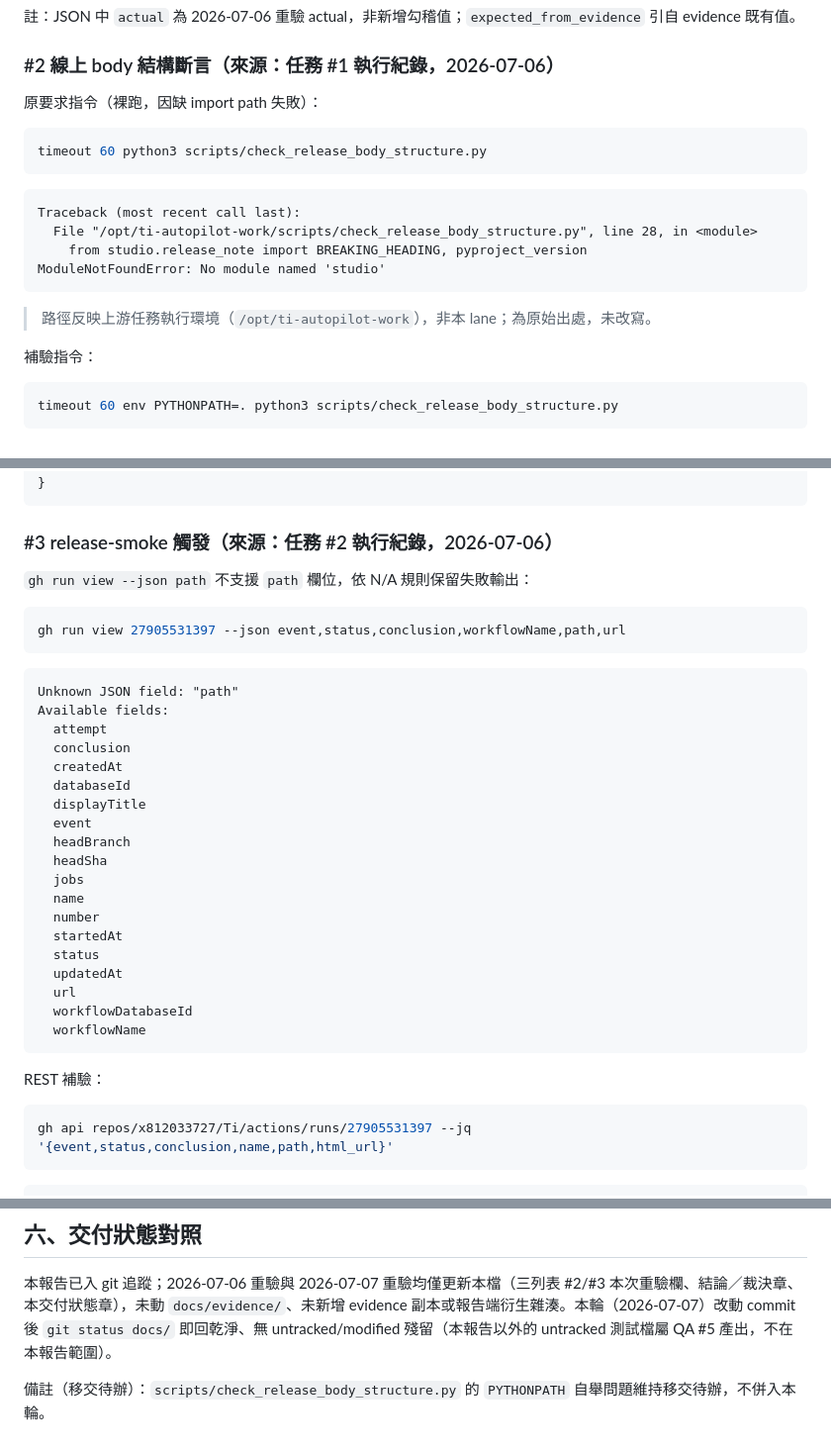
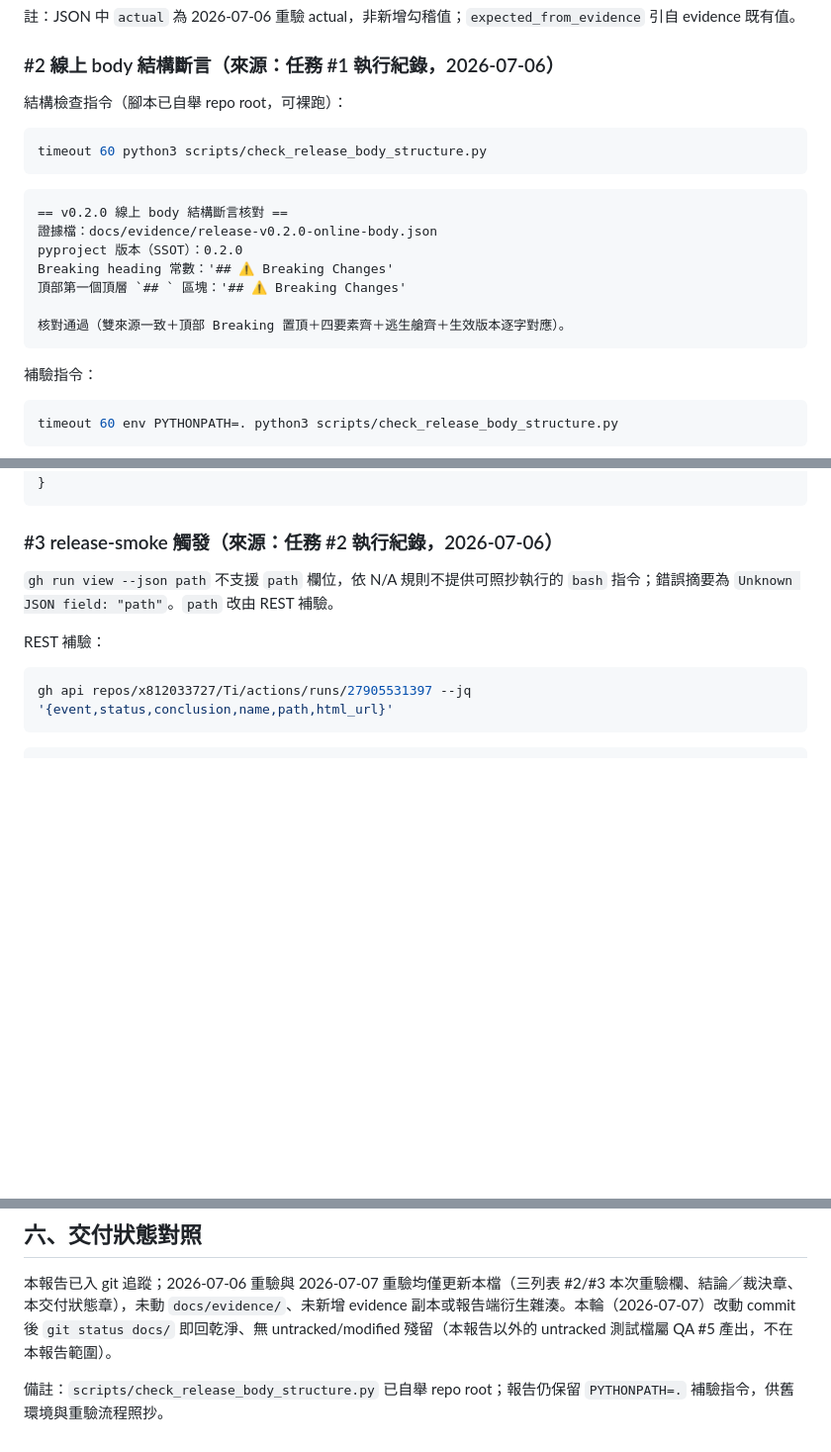
Before and after one commit to x812033727/Ti, a Markdown page: docs/release-e2e-closure-report.md, 3 parts joined by grey strips. Shown at 99% size. Drawn GitHub-style; blank space fills up the shorter version.

Commit message:
任務#1 第2輪：執行獨立驗收單一 QA pass：先驗前置（gh 認證／網路／線上 v0.2.0 release 與 run 27905531397 可讀），再逐字照抄實跑 `docs/release-e2e-closure-report.md` 內全部新轉錄指令塊（第一章 #2/#3 自足重驗比對指令、`path` 補驗指令、第二章三段轉錄指令），跑 `.venv/bin/python -m pytest tests/docs -q`，最後以 `git diff --name-only docs/` 與 `git status --porcelain docs/` 雙查自證，原始輸出落 `$TMPDIR/task1-*`，回報以 `驗證: PASS/FAIL` 結尾

````diff
--- a/docs/release-e2e-closure-report.md
+++ b/docs/release-e2e-closure-report.md
@@ -67,20 +67,21 @@ timeout 60 gh api repos/x812033727/Ti/releases/tags/v0.2.0 --jq '{body,tag_name,
 
 ### #2 線上 body 結構斷言（來源：任務 #1 執行紀錄，2026-07-06）
 
-原要求指令（裸跑，因缺 import path 失敗）：
+結構檢查指令（腳本已自舉 repo root，可裸跑）：
 
 ```bash
 timeout 60 python3 scripts/check_release_body_structure.py
 ```
 
 ```text
-Traceback (most recent call last):
-  File "/opt/ti-autopilot-work/scripts/check_release_body_structure.py", line 28, in <module>
-    from studio.release_note import BREAKING_HEADING, pyproject_version
-ModuleNotFoundError: No module named 'studio'
+== v0.2.0 線上 body 結構斷言核對 ==
+證據檔：docs/evidence/release-v0.2.0-online-body.json
+pyproject 版本（SSOT）：0.2.0
+Breaking heading 常數：'## ⚠️ Breaking Changes'
+頂部第一個頂層 `## ` 區塊：'## ⚠️ Breaking Changes'
+
+核對通過（雙來源一致＋頂部 Breaking 置頂＋四要素齊＋逃生艙齊＋生效版本逐字對應）。
 ```
-
-> 路徑反映上游任務執行環境（`/opt/ti-autopilot-work`），非本 lane；為原始出處，未改寫。
 
 補驗指令：
 
@@ -120,33 +121,7 @@ Breaking heading 常數：'## ⚠️ Breaking Changes'
 
 ### #3 release-smoke 觸發（來源：任務 #2 執行紀錄，2026-07-06）
 
-`gh run view --json path` 不支援 `path` 欄位，依 N/A 規則保留失敗輸出：
-
-```bash
-gh run view 27905531397 --json event,status,conclusion,workflowName,path,url
-```
-
-```text
-Unknown JSON field: "path"
-Available fields:
-  attempt
-  conclusion
-  createdAt
-  databaseId
-  displayTitle
-  event
-  headBranch
-  headSha
-  jobs
-  name
-  number
-  startedAt
-  status
-  updatedAt
-  url
-  workflowDatabaseId
-  workflowName
-```
+`gh run view --json path` 不支援 `path` 欄位，依 N/A 規則不提供可照抄執行的 `bash` 指令；錯誤摘要為 `Unknown JSON field: "path"`。`path` 改由 REST 補驗。
 
 REST 補驗：
 
@@ -215,4 +190,4 @@ gh api repos/x812033727/Ti/actions/runs/27905531397 --jq '{id,event,status,concl
 
 本報告已入 git 追蹤；2026-07-06 重驗與 2026-07-07 重驗均僅更新本檔（三列表 #2/#3 本次重驗欄、結論／裁決章、本交付狀態章），未動 `docs/evidence/`、未新增 evidence 副本或報告端衍生雜湊。本輪（2026-07-07）改動 commit 後 `git status docs/` 即回乾淨、無 untracked/modified 殘留（本報告以外的 untracked 測試檔屬 QA #5 產出，不在本報告範圍）。
 
-備註（移交待辦）：`scripts/check_release_body_structure.py` 的 `PYTHONPATH` 自舉問題維持移交待辦，不併入本輪。
+備註：`scripts/check_release_body_structure.py` 已自舉 repo root；報告仍保留 `PYTHONPATH=.` 補驗指令，供舊環境與重驗流程照抄。
````
